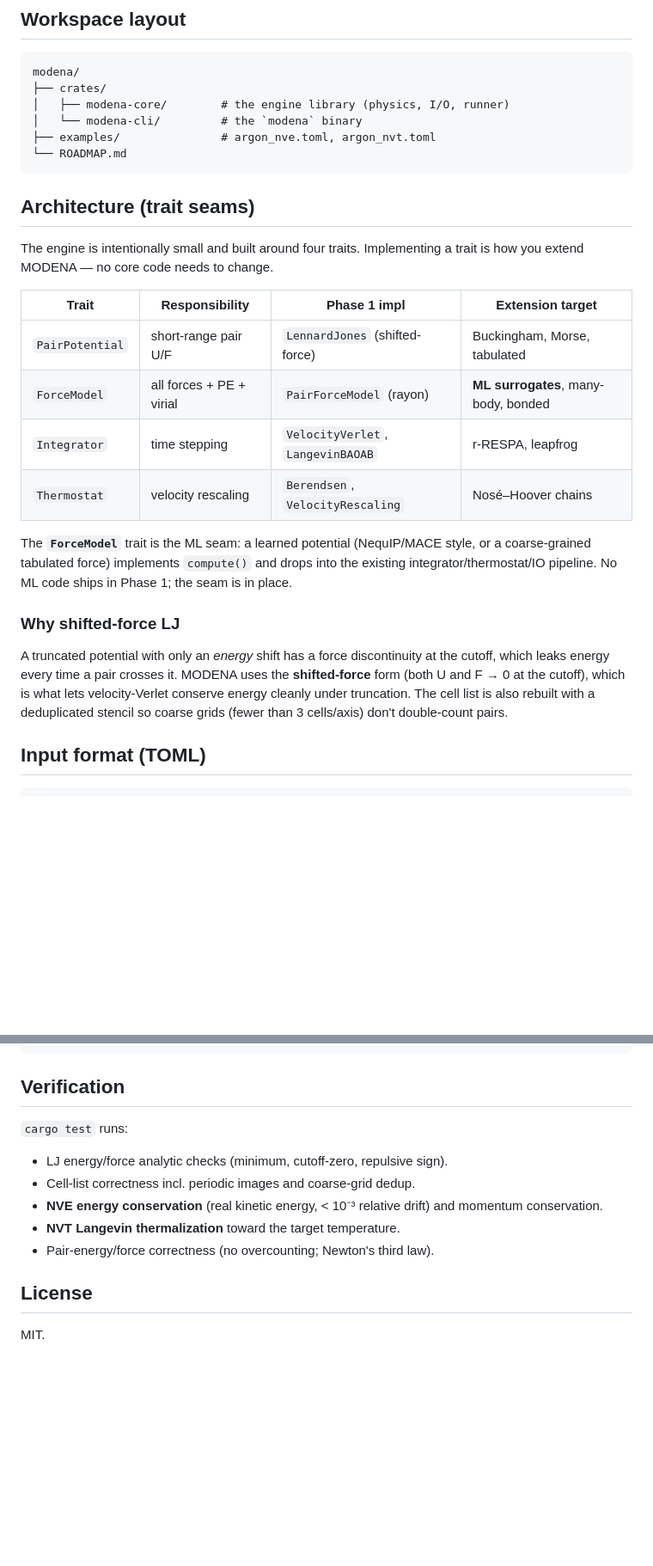
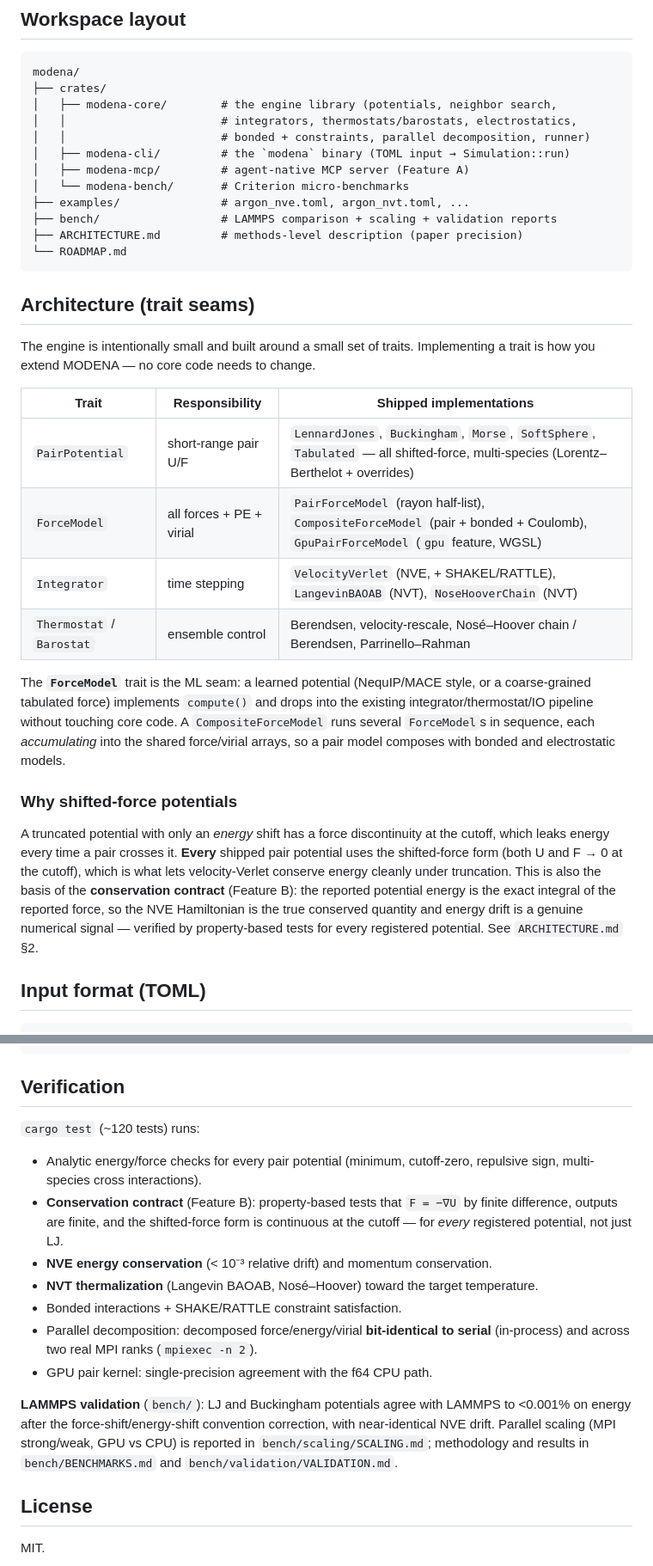
Before and after one commit to ricardoleal20/modena, a Markdown page: README.md, 2 parts joined by grey strips. Shown at 86% size. GitHub-like rendering; blank space fills up the shorter version.

Commit message:
MODENA :: Update README to reflect feature-complete engine (#13)
## Summary

The README still described MODENA as "Phase 1 (PoC)" with only LJ + cell
lists +
velocity-Verlet, contradicting the now-feature-complete engine. Updates
the
status block, workspace layout, trait table, units note, and
verification
section to match what is actually shipped on main (M2–M9 merged).

## Changes

- `README.md` — status block (Phase 1 → feature-complete v0.1, lists all
  shipped physics + validation), workspace layout (adds `modena-mcp`,
`modena-bench`, `ARCHITECTURE.md`, `bench/`), trait table (Phase-1 impl
  columns → shipped implementations), shifted-force note (LJ-only → all
  potentials + conservation contract), units note (adds real units +
multi-species), verification section (~120 tests, property-based
conservation
  contract, parallel-decomp bit-identical, LAMMPS validation summary).

## Test plan

- `cargo fmt --all -- --check` — clean.
- `cargo clippy --workspace --all-targets -- -D warnings` — clean.
- Docs-only change; no code paths affected.

## Refs

Refs: MODENA-M2

Co-authored-by: ricardoleal20 <ricardoleal20@users.noreply.github.com>

````diff
--- a/README.md
+++ b/README.md
@@ -51,37 +59,48 @@ MODENA: finished 2000 steps in 1.07s
 ```
 modena/
 ├── crates/
-│   ├── modena-core/        # the engine library (physics, I/O, runner)
-│   └── modena-cli/         # the `modena` binary
-├── examples/               # argon_nve.toml, argon_nvt.toml
+│   ├── modena-core/        # the engine library (potentials, neighbor search,
+│   │                       # integrators, thermostats/barostats, electrostatics,
+│   │                       # bonded + constraints, parallel decomposition, runner)
+│   ├── modena-cli/         # the `modena` binary (TOML input → Simulation::run)
+│   ├── modena-mcp/         # agent-native MCP server (Feature A)
+│   └── modena-bench/       # Criterion micro-benchmarks
+├── examples/               # argon_nve.toml, argon_nvt.toml, ...
+├── bench/                  # LAMMPS comparison + scaling + validation reports
+├── ARCHITECTURE.md         # methods-level description (paper precision)
 └── ROADMAP.md
 ```
 
 ## Architecture (trait seams)
 
-The engine is intentionally small and built around four traits. Implementing a
-trait is how you extend MODENA — no core code needs to change.
+The engine is intentionally small and built around a small set of traits.
+Implementing a trait is how you extend MODENA — no core code needs to change.
 
-| Trait | Responsibility | Phase 1 impl | Extension target |
-|-------|----------------|--------------|------------------|
-| `PairPotential` | short-range pair U/F | `LennardJones` (shifted-force) | Buckingham, Morse, tabulated |
-| `ForceModel` | all forces + PE + virial | `PairForceModel` (rayon) | **ML surrogates**, many-body, bonded |
-| `Integrator` | time stepping | `VelocityVerlet`, `LangevinBAOAB` | r-RESPA, leapfrog |
-| `Thermostat` | velocity rescaling | `Berendsen`, `VelocityRescaling` | Nosé–Hoover chains |
+| Trait | Responsibility | Shipped implementations |
+|-------|----------------|--------------------------|
+| `PairPotential` | short-range pair U/F | `LennardJones`, `Buckingham`, `Morse`, `SoftSphere`, `Tabulated` — all shifted-force, multi-species (Lorentz–Berthelot + overrides) |
+| `ForceModel` | all forces + PE + virial | `PairForceModel` (rayon half-list), `CompositeForceModel` (pair + bonded + Coulomb), `GpuPairForceModel` (`gpu` feature, WGSL) |
+| `Integrator` | time stepping | `VelocityVerlet` (NVE, + SHAKEL/RATTLE), `LangevinBAOAB` (NVT), `NoseHooverChain` (NVT) |
+| `Thermostat` / `Barostat` | ensemble control | Berendsen, velocity-rescale, Nosé–Hoover chain / Berendsen, Parrinello–Rahman |
 
 The **`ForceModel`** trait is the ML seam: a learned potential (NequIP/MACE
 style, or a coarse-grained tabulated force) implements `compute()` and drops
-into the existing integrator/thermostat/IO pipeline. No ML code ships in Phase
-1; the seam is in place.
+into the existing integrator/thermostat/IO pipeline without touching core code.
+A `CompositeForceModel` runs several `ForceModel`s in sequence, each
+*accumulating* into the shared force/virial arrays, so a pair model composes
+with bonded and electrostatic models.
 
-### Why shifted-force LJ
+### Why shifted-force potentials
 
 A truncated potential with only an *energy* shift has a force discontinuity at
-the cutoff, which leaks energy every time a pair crosses it. MODENA uses the
-**shifted-force** form (both U and F → 0 at the cutoff), which is what lets
-velocity-Verlet conserve energy cleanly under truncation. The cell list is also
-rebuilt with a deduplicated stencil so coarse grids (fewer than 3 cells/axis)
-don't double-count pairs.
+the cutoff, which leaks energy every time a pair crosses it. **Every** shipped
+pair potential uses the shifted-force form (both U and F → 0 at the cutoff),
+which is what lets velocity-Verlet conserve energy cleanly under truncation.
+This is also the basis of the **conservation contract** (Feature B): the
+reported potential energy is the exact integral of the reported force, so the
+NVE Hamiltonian is the true conserved quantity and energy drift is a genuine
+numerical signal — verified by property-based tests for every registered
+potential. See `ARCHITECTURE.md` §2.
 
 ## Input format (TOML)
 
@@ -145,13 +165,26 @@ for _ in 0..2000 {
 
 ## Verification
 
-`cargo test` runs:
-- LJ energy/force analytic checks (minimum, cutoff-zero, repulsive sign).
-- Cell-list correctness incl. periodic images and coarse-grid dedup.
-- **NVE energy conservation** (real kinetic energy, < 10⁻³ relative drift) and
-  momentum conservation.
-- **NVT Langevin thermalization** toward the target temperature.
-- Pair-energy/force correctness (no overcounting; Newton's third law).
+`cargo test` (~120 tests) runs:
+- Analytic energy/force checks for every pair potential (minimum, cutoff-zero,
+  repulsive sign, multi-species cross interactions).
+- **Conservation contract** (Feature B): property-based tests that
+  `F = −∇U` by finite difference, outputs are finite, and the shifted-force
+  form is continuous at the cutoff — for *every* registered potential, not just
+  LJ.
+- **NVE energy conservation** (< 10⁻³ relative drift) and momentum conservation.
+- **NVT thermalization** (Langevin BAOAB, Nosé–Hoover) toward the target
+  temperature.
+- Bonded interactions + SHAKE/RATTLE constraint satisfaction.
+- Parallel decomposition: decomposed force/energy/virial **bit-identical to
+  serial** (in-process) and across two real MPI ranks (`mpiexec -n 2`).
+- GPU pair kernel: single-precision agreement with the f64 CPU path.
+
+**LAMMPS validation** (`bench/`): LJ and Buckingham potentials agree with LAMMPS
+to <0.001% on energy after the force-shift/energy-shift convention correction,
+with near-identical NVE drift. Parallel scaling (MPI strong/weak, GPU vs CPU) is
+reported in `bench/scaling/SCALING.md`; methodology and results in
+`bench/BENCHMARKS.md` and `bench/validation/VALIDATION.md`.
 
 ## License
 
````
Also changed, not shown: other parts of README.md (+15 -6 lines).
